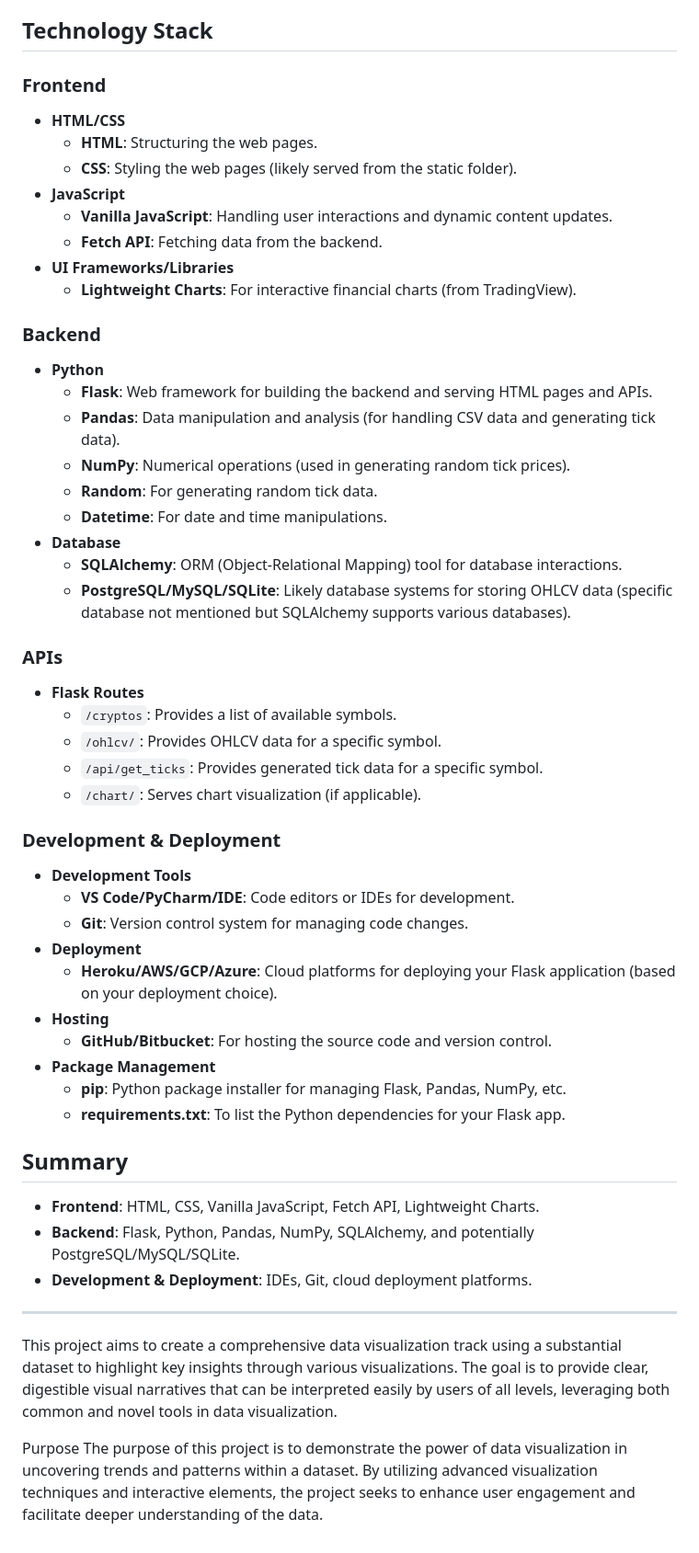
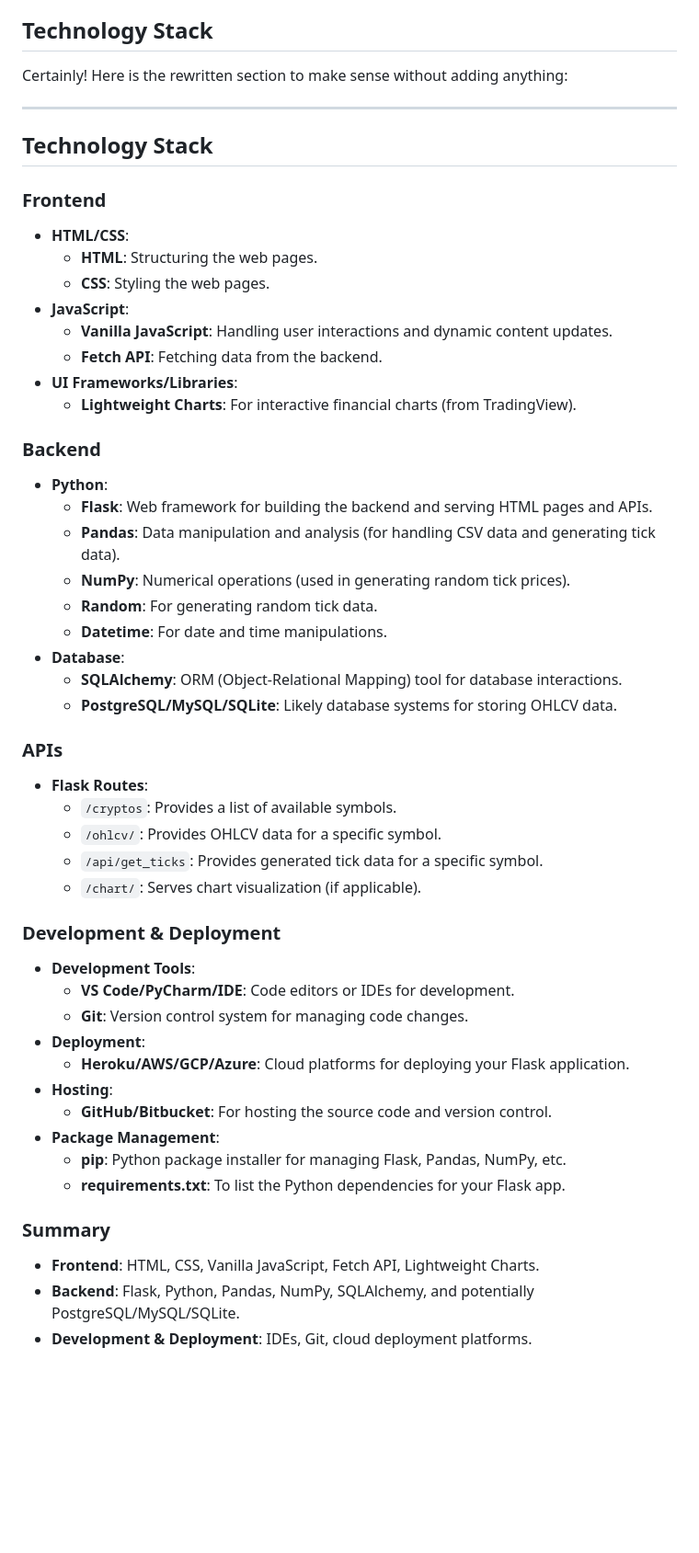
Before and after one commit to duhbooh/dApps-Co_Project_3, a Markdown page: README.md, the part around the change. Shown at 92% size. Rendered like a GitHub page; blank space fills up the shorter version.

```diff
--- a/README.md
+++ b/README.md
@@ -51,58 +51,53 @@ This project aims to create a comprehensive data visualization track using a sub
 The purpose of this project is to demonstrate the power of data visualization in uncovering trends and patterns within a dataset. By utilizing advanced visualization techniques and interactive elements, the project seeks to enhance user engagement and facilitate deeper understanding of the data.
 
 ## Technology Stack
+Certainly! Here is the rewritten section to make sense without adding anything:
+
+---
+
+## Technology Stack
 
 ### Frontend
-- **HTML/CSS**
+- **HTML/CSS**:
   - **HTML**: Structuring the web pages.
-  - **CSS**: Styling the web pages (likely served from the static folder).
-- **JavaScript**
+  - **CSS**: Styling the web pages.
+- **JavaScript**:
   - **Vanilla JavaScript**: Handling user interactions and dynamic content updates.
   - **Fetch API**: Fetching data from the backend.
-- **UI Frameworks/Libraries**
+- **UI Frameworks/Libraries**:
   - **Lightweight Charts**: For interactive financial charts (from TradingView).
 
 ### Backend
-- **Python**
+- **Python**:
   - **Flask**: Web framework for building the backend and serving HTML pages and APIs.
   - **Pandas**: Data manipulation and analysis (for handling CSV data and generating tick data).
   - **NumPy**: Numerical operations (used in generating random tick prices).
   - **Random**: For generating random tick data.
   - **Datetime**: For date and time manipulations.
-- **Database**
+- **Database**:
   - **SQLAlchemy**: ORM (Object-Relational Mapping) tool for database interactions.
-  - **PostgreSQL/MySQL/SQLite**: Likely database systems for storing OHLCV data (specific database not mentioned but SQLAlchemy supports various databases).
+  - **PostgreSQL/MySQL/SQLite**: Likely database systems for storing OHLCV data.
 
 ### APIs
-- **Flask Routes**
+- **Flask Routes**:
   - `/cryptos`: Provides a list of available symbols.
   - `/ohlcv/`: Provides OHLCV data for a specific symbol.
   - `/api/get_ticks`: Provides generated tick data for a specific symbol.
   - `/chart/`: Serves chart visualization (if applicable).
 
 ### Development & Deployment
-- **Development Tools**
+- **Development Tools**:
   - **VS Code/PyCharm/IDE**: Code editors or IDEs for development.
   - **Git**: Version control system for managing code changes.
-- **Deployment**
-  - **Heroku/AWS/GCP/Azure**: Cloud platforms for deploying your Flask application (based on your deployment choice).
-- **Hosting**
+- **Deployment**:
+  - **Heroku/AWS/GCP/Azure**: Cloud platforms for deploying your Flask application.
+- **Hosting**:
   - **GitHub/Bitbucket**: For hosting the source code and version control.
-- **Package Management**
+- **Package Management**:
   - **pip**: Python package installer for managing Flask, Pandas, NumPy, etc.
   - **requirements.txt**: To list the Python dependencies for your Flask app.
 
-## Summary
-
+### Summary
 - **Frontend**: HTML, CSS, Vanilla JavaScript, Fetch API, Lightweight Charts.
 - **Backend**: Flask, Python, Pandas, NumPy, SQLAlchemy, and potentially PostgreSQL/MySQL/SQLite.
 - **Development & Deployment**: IDEs, Git, cloud deployment platforms.
-
----
-
-
-
-This project aims to create a comprehensive data visualization track using a substantial dataset to highlight key insights through various visualizations. The goal is to provide clear, digestible visual narratives that can be interpreted easily by users of all levels, leveraging both common and novel tools in data visualization.
-
-Purpose
-The purpose of this project is to demonstrate the power of data visualization in uncovering trends and patterns within a dataset. By utilizing advanced visualization techniques and interactive elements, the project seeks to enhance user engagement and facilitate deeper understanding of the data.
```
